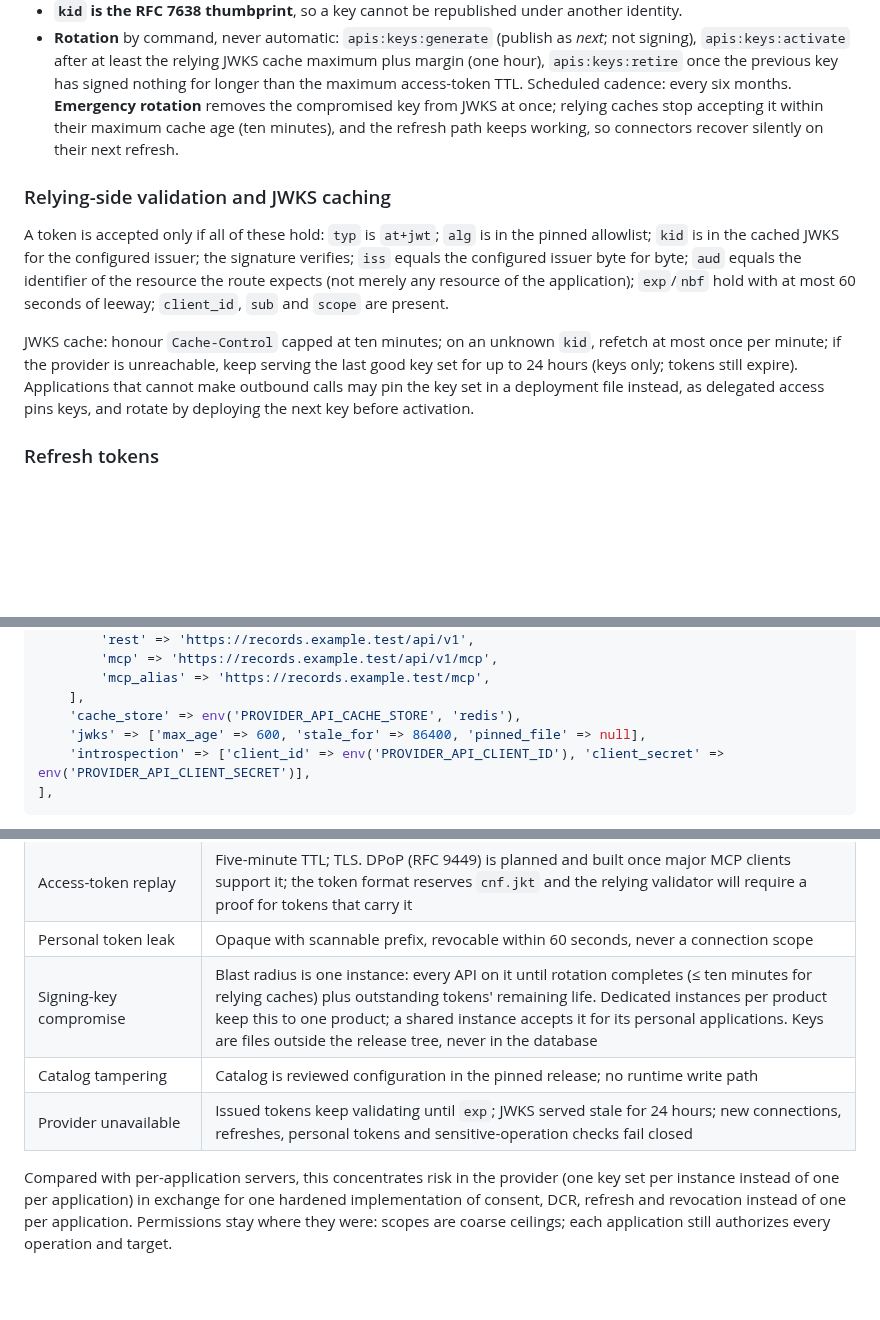
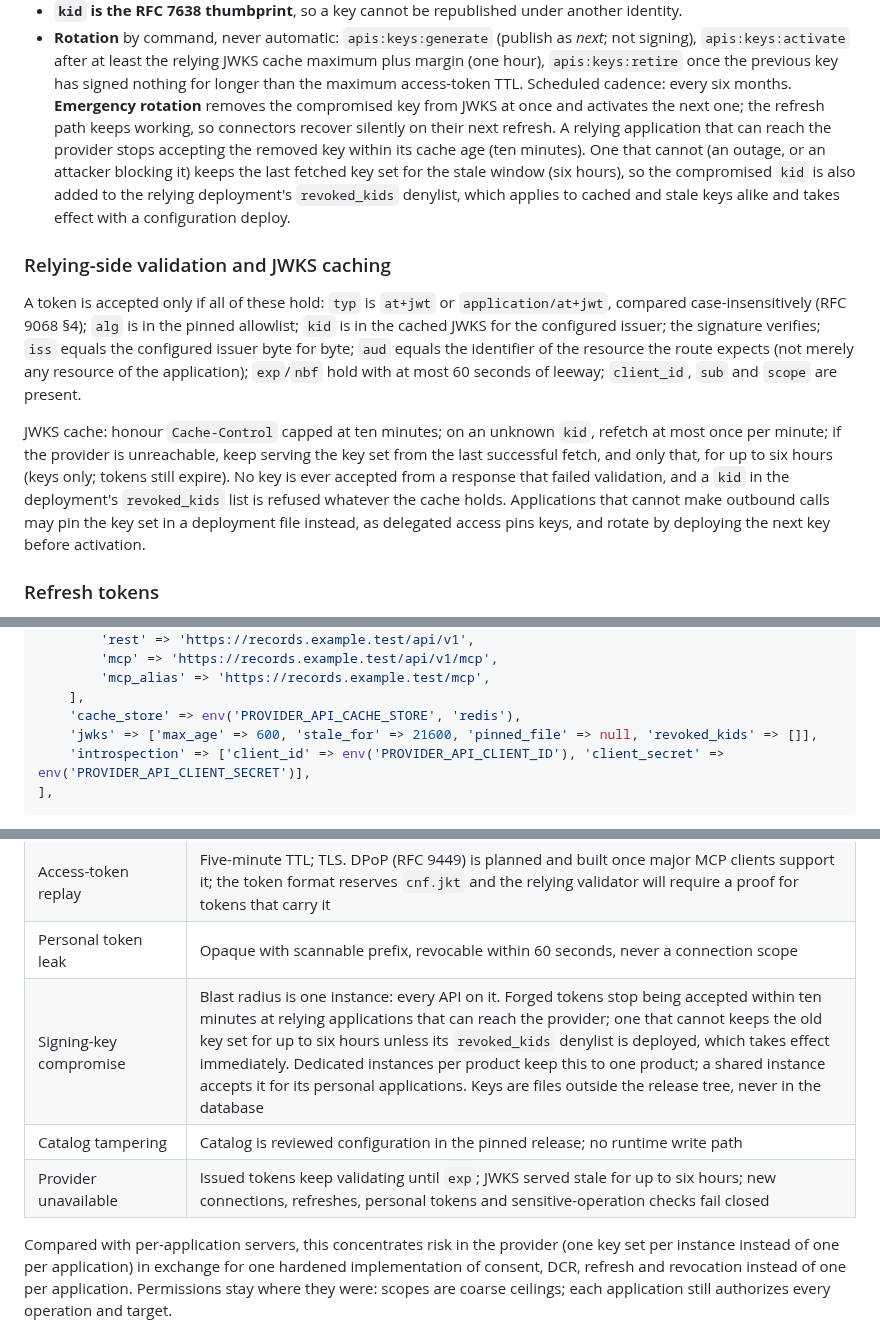
Before and after one commit to bherila/auth-manager, a Markdown page: docs/api-authorization.md, 3 parts joined by grey strips. Drawn GitHub-style; blank space fills up the shorter version.

Commit message:
Review: bound key compromise honestly and make the lineage cutover explicit
Stale JWKS serving is limited to the last successful fetch for six hours,
with a deployed revoked_kids denylist that applies to cached keys; the
threat-model numbers now match. typ accepts at+jwt and application/at+jwt
case-insensitively, and the refresh slice names the credential-lineage
cutover as its own step.

````diff
--- a/docs/api-authorization.md
+++ b/docs/api-authorization.md
@@ -259,21 +259,28 @@ APIs are never accepted by the provider's own API routes, which keep Passport's
   signing), `apis:keys:activate` after at least the relying JWKS cache maximum plus margin
   (one hour), `apis:keys:retire` once the previous key has signed nothing for longer than the
   maximum access-token TTL. Scheduled cadence: every six months. **Emergency rotation**
-  removes the compromised key from JWKS at once; relying caches stop accepting it within
-  their maximum cache age (ten minutes), and the refresh path keeps working, so connectors
-  recover silently on their next refresh.
+  removes the compromised key from JWKS at once and activates the next one; the refresh path
+  keeps working, so connectors recover silently on their next refresh. A relying application
+  that can reach the provider stops accepting the removed key within its cache age (ten
+  minutes). One that cannot (an outage, or an attacker blocking it) keeps the last fetched key
+  set for the stale window (six hours), so the compromised `kid` is also added to the relying
+  deployment's `revoked_kids` denylist, which applies to cached and stale keys alike and
+  takes effect with a configuration deploy.
 
 ### Relying-side validation and JWKS caching
 
-A token is accepted only if all of these hold: `typ` is `at+jwt`; `alg` is in the pinned
+A token is accepted only if all of these hold: `typ` is `at+jwt` or `application/at+jwt`,
+compared case-insensitively (RFC 9068 §4); `alg` is in the pinned
 allowlist; `kid` is in the cached JWKS for the configured issuer; the signature verifies;
 `iss` equals the configured issuer byte for byte; `aud` equals the identifier of the resource
 the route expects (not merely any resource of the application); `exp`/`nbf` hold with at most
 60 seconds of leeway; `client_id`, `sub` and `scope` are present.
 
 JWKS cache: honour `Cache-Control` capped at ten minutes; on an unknown `kid`, refetch at most
-once per minute; if the provider is unreachable, keep serving the last good key set for up to
-24 hours (keys only; tokens still expire). Applications that cannot make outbound calls may
+once per minute; if the provider is unreachable, keep serving the key set from the last
+successful fetch, and only that, for up to six hours (keys only; tokens still expire). No key
+is ever accepted from a response that failed validation, and a `kid` in the deployment's
+`revoked_kids` list is refused whatever the cache holds. Applications that cannot make outbound calls may
 pin the key set in a deployment file instead, as delegated access pins keys, and rotate by
 deploying the next key before activation.
 
@@ -665,7 +672,7 @@ One configuration block names the provider and the application's resources:
         'mcp_alias' => 'https://records.example.test/mcp',
     ],
     'cache_store' => env('PROVIDER_API_CACHE_STORE', 'redis'),
-    'jwks' => ['max_age' => 600, 'stale_for' => 86400, 'pinned_file' => null],
+    'jwks' => ['max_age' => 600, 'stale_for' => 21600, 'pinned_file' => null, 'revoked_kids' => []],
     'introspection' => ['client_id' => env('PROVIDER_API_CLIENT_ID'), 'client_secret' => env('PROVIDER_API_CLIENT_SECRET')],
 ],
 ```
@@ -815,9 +822,9 @@ revoked credentials.
 | Refresh-token theft | Rotation with lineage revocation on reuse; idle and absolute limits; generation and consent rechecked on refresh |
 | Access-token replay | Five-minute TTL; TLS. DPoP (RFC 9449) is planned and built once major MCP clients support it; the token format reserves `cnf.jkt` and the relying validator will require a proof for tokens that carry it |
 | Personal token leak | Opaque with scannable prefix, revocable within 60 seconds, never a connection scope |
-| Signing-key compromise | Blast radius is one instance: every API on it until rotation completes (≤ ten minutes for relying caches) plus outstanding tokens' remaining life. Dedicated instances per product keep this to one product; a shared instance accepts it for its personal applications. Keys are files outside the release tree, never in the database |
+| Signing-key compromise | Blast radius is one instance: every API on it. Forged tokens stop being accepted within ten minutes at relying applications that can reach the provider; one that cannot keeps the old key set for up to six hours unless its `revoked_kids` denylist is deployed, which takes effect immediately. Dedicated instances per product keep this to one product; a shared instance accepts it for its personal applications. Keys are files outside the release tree, never in the database |
 | Catalog tampering | Catalog is reviewed configuration in the pinned release; no runtime write path |
-| Provider unavailable | Issued tokens keep validating until `exp`; JWKS served stale for 24 hours; new connections, refreshes, personal tokens and sensitive-operation checks fail closed |
+| Provider unavailable | Issued tokens keep validating until `exp`; JWKS served stale for up to six hours; new connections, refreshes, personal tokens and sensitive-operation checks fail closed |
 
 Compared with per-application servers, this concentrates risk in the provider (one key set per
 instance instead of one per application) in exchange for one hardened implementation of
````
Also changed, not shown: other parts of docs/api-authorization.md (+3 -3 lines).
